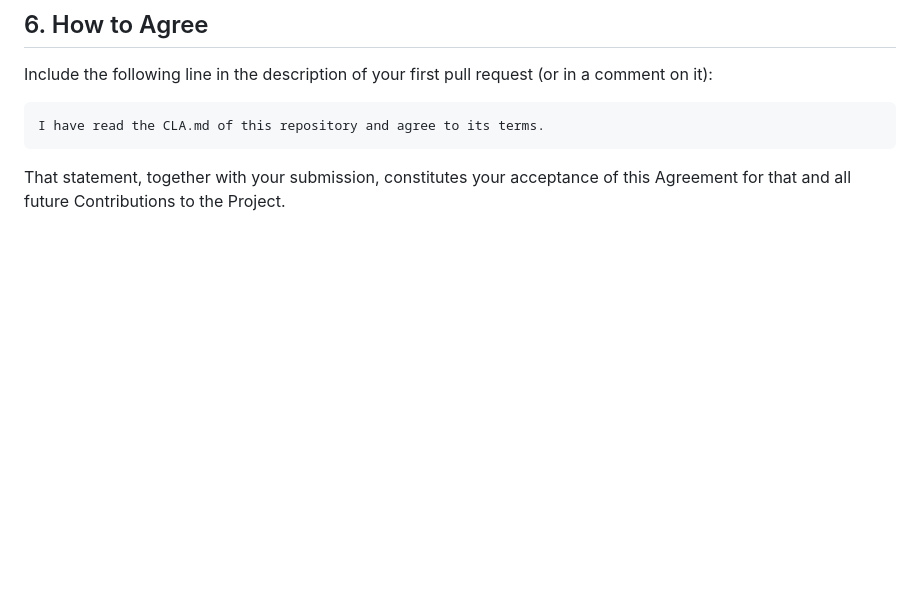
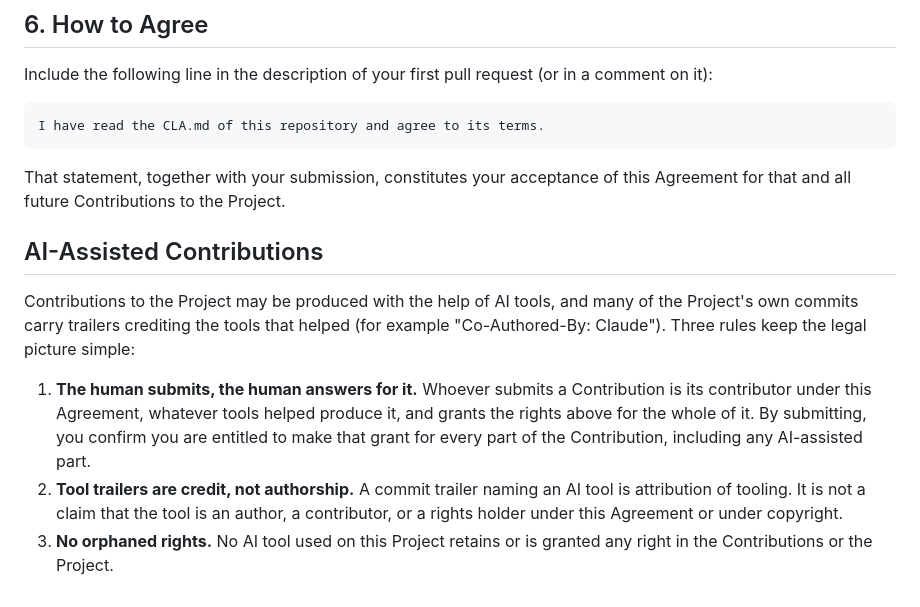
Before and after one commit to nometalalchemist/KitchenSink4XL, a Markdown page: CLA.md, the part around the change. Drawn GitHub-style; blank space fills up the shorter version.

Commit message:
CLA: the AI-assisted contributions clause
The human submits, the human answers for it; tool trailers are credit,
not authorship; no orphaned rights. Attorney review flagged.

Co-Authored-By: Claude Fable 5 <noreply@anthropic.com>

```diff
--- a/CLA.md
+++ b/CLA.md
@@ -70,3 +70,22 @@ request (or in a comment on it):
 That statement, together with your submission, constitutes your
 acceptance of this Agreement for that and all future Contributions to
 the Project.
+
+## AI-Assisted Contributions
+
+Contributions to the Project may be produced with the help of AI tools,
+and many of the Project's own commits carry trailers crediting the tools
+that helped (for example "Co-Authored-By: Claude"). Three rules keep the
+legal picture simple:
+
+1. **The human submits, the human answers for it.** Whoever submits a
+   Contribution is its contributor under this Agreement, whatever tools
+   helped produce it, and grants the rights above for the whole of it.
+   By submitting, you confirm you are entitled to make that grant for
+   every part of the Contribution, including any AI-assisted part.
+2. **Tool trailers are credit, not authorship.** A commit trailer naming
+   an AI tool is attribution of tooling. It is not a claim that the tool
+   is an author, a contributor, or a rights holder under this Agreement
+   or under copyright.
+3. **No orphaned rights.** No AI tool used on this Project retains or is
+   granted any right in the Contributions or the Project.
```
